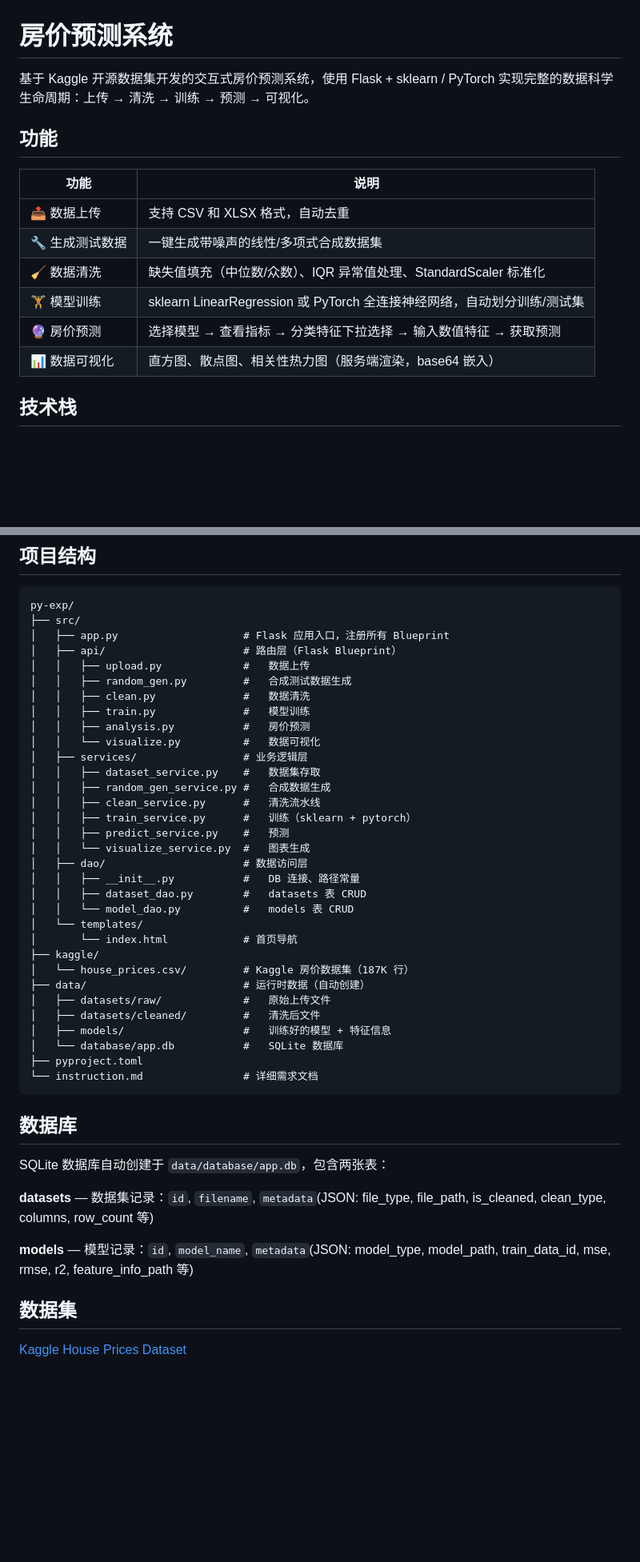
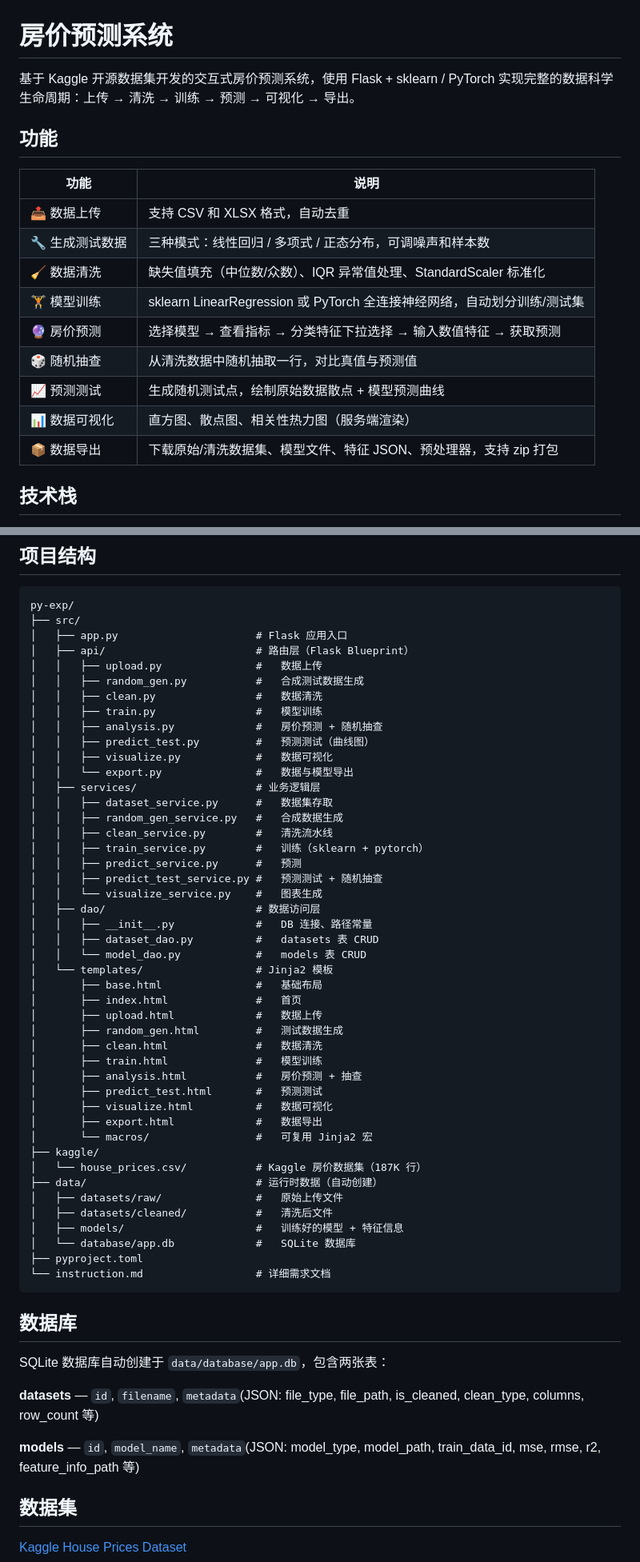
Before and after one commit to Soyorin-suki/python-exp, a Markdown page: README.md, 2 parts joined by grey strips. Shown at 80% size. Drawn GitHub-style; blank space fills up the shorter version.

````diff
--- a/README.md
+++ b/README.md
@@ -1,17 +1,20 @@
 # 房价预测系统
 
-基于 Kaggle 开源数据集开发的交互式房价预测系统，使用 Flask + sklearn / PyTorch 实现完整的数据科学生命周期：上传 → 清洗 → 训练 → 预测 → 可视化。
+基于 Kaggle 开源数据集开发的交互式房价预测系统，使用 Flask + sklearn / PyTorch 实现完整的数据科学生命周期：上传 → 清洗 → 训练 → 预测 → 可视化 → 导出。
 
 ## 功能
 
 | 功能 | 说明 |
 |------|------|
 | 📤 数据上传 | 支持 CSV 和 XLSX 格式，自动去重 |
-| 🔧 生成测试数据 | 一键生成带噪声的线性/多项式合成数据集 |
+| 🔧 生成测试数据 | 三种模式：线性回归 / 多项式 / 正态分布，可调噪声和样本数 |
 | 🧹 数据清洗 | 缺失值填充（中位数/众数）、IQR 异常值处理、StandardScaler 标准化 |
 | 🏋️ 模型训练 | sklearn LinearRegression 或 PyTorch 全连接神经网络，自动划分训练/测试集 |
 | 🔮 房价预测 | 选择模型 → 查看指标 → 分类特征下拉选择 → 输入数值特征 → 获取预测 |
-| 📊 数据可视化 | 直方图、散点图、相关性热力图（服务端渲染，base64 嵌入） |
+| 🎲 随机抽查 | 从清洗数据中随机抽取一行，对比真值与预测值 |
+| 📈 预测测试 | 生成随机测试点，绘制原始数据散点 + 模型预测曲线 |
+| 📊 数据可视化 | 直方图、散点图、相关性热力图（服务端渲染） |
+| 📦 数据导出 | 下载原始/清洗数据集、模型文件、特征 JSON、预处理器，支持 zip 打包 |
 
 ## 技术栈
 
@@ -62,45 +89,58 @@ flask run
 ```
 py-exp/
 ├── src/
-│   ├── app.py                    # Flask 应用入口，注册所有 Blueprint
-│   ├── api/                      # 路由层（Flask Blueprint）
-│   │   ├── upload.py             #   数据上传
-│   │   ├── random_gen.py         #   合成测试数据生成
-│   │   ├── clean.py              #   数据清洗
-│   │   ├── train.py              #   模型训练
-│   │   ├── analysis.py           #   房价预测
-│   │   └── visualize.py          #   数据可视化
-│   ├── services/                 # 业务逻辑层
-│   │   ├── dataset_service.py    #   数据集存取
-│   │   ├── random_gen_service.py #   合成数据生成
-│   │   ├── clean_service.py      #   清洗流水线
-│   │   ├── train_service.py      #   训练（sklearn + pytorch）
-│   │   ├── predict_service.py    #   预测
-│   │   └── visualize_service.py  #   图表生成
-│   ├── dao/                      # 数据访问层
-│   │   ├── __init__.py           #   DB 连接、路径常量
-│   │   ├── dataset_dao.py        #   datasets 表 CRUD
-│   │   └── model_dao.py          #   models 表 CRUD
-│   └── templates/
-│       └── index.html            # 首页导航
+│   ├── app.py                      # Flask 应用入口
+│   ├── api/                        # 路由层（Flask Blueprint）
+│   │   ├── upload.py               #   数据上传
+│   │   ├── random_gen.py           #   合成测试数据生成
+│   │   ├── clean.py                #   数据清洗
+│   │   ├── train.py                #   模型训练
+│   │   ├── analysis.py             #   房价预测 + 随机抽查
+│   │   ├── predict_test.py         #   预测测试（曲线图）
+│   │   ├── visualize.py            #   数据可视化
+│   │   └── export.py               #   数据与模型导出
+│   ├── services/                   # 业务逻辑层
+│   │   ├── dataset_service.py      #   数据集存取
+│   │   ├── random_gen_service.py   #   合成数据生成
+│   │   ├── clean_service.py        #   清洗流水线
+│   │   ├── train_service.py        #   训练（sklearn + pytorch）
+│   │   ├── predict_service.py      #   预测
+│   │   ├── predict_test_service.py #   预测测试 + 随机抽查
+│   │   └── visualize_service.py    #   图表生成
+│   ├── dao/                        # 数据访问层
+│   │   ├── __init__.py             #   DB 连接、路径常量
+│   │   ├── dataset_dao.py          #   datasets 表 CRUD
+│   │   └── model_dao.py            #   models 表 CRUD
+│   └── templates/                  # Jinja2 模板
+│       ├── base.html               #   基础布局
+│       ├── index.html              #   首页
+│       ├── upload.html             #   数据上传
+│       ├── random_gen.html         #   测试数据生成
+│       ├── clean.html              #   数据清洗
+│       ├── train.html              #   模型训练
+│       ├── analysis.html           #   房价预测 + 抽查
+│       ├── predict_test.html       #   预测测试
+│       ├── visualize.html          #   数据可视化
+│       ├── export.html             #   数据导出
+│       └── macros/                 #   可复用 Jinja2 宏
 ├── kaggle/
-│   └── house_prices.csv/         # Kaggle 房价数据集（187K 行）
-├── data/                         # 运行时数据（自动创建）
-│   ├── datasets/raw/             #   原始上传文件
-│   ├── datasets/cleaned/         #   清洗后文件
-│   ├── models/                   #   训练好的模型 + 特征信息
-│   └── database/app.db           #   SQLite 数据库
+│   └── house_prices.csv/           # Kaggle 房价数据集（187K 行）
+├── data/                           # 运行时数据（自动创建）
+│   ├── datasets/raw/               #   原始上传文件
+│   ├── datasets/cleaned/           #   清洗后文件
+│   ├── models/                     #   训练好的模型 + 特征信息
+│   └── database/app.db             #   SQLite 数据库
 ├── pyproject.toml
-└── instruction.md                # 详细需求文档
+└── instruction.md                  # 详细需求文档
 ```
 
 ## 数据库
 
 SQLite 数据库自动创建于 `data/database/app.db`，包含两张表：
 
-**datasets** — 数据集记录：`id`, `filename`, `metadata`(JSON: file_type, file_path, is_cleaned, clean_type, columns, row_count 等)
+**datasets** — `id`, `filename`, `metadata`(JSON: file_type, file_path, is_cleaned, clean_type, columns, row_count 等)
 
-**models** — 模型记录：`id`, `model_name`, `metadata`(JSON: model_type, model_path, train_data_id, mse, rmse, r2, feature_info_path 等)
+**models** — `id`, `model_name`, `metadata`(JSON: model_type, model_path, train_data_id, mse, rmse, r2, feature_info_path 等)
 
 ## 数据集
 
````
Also changed, not shown: other parts of README.md (+31 -7 lines).
